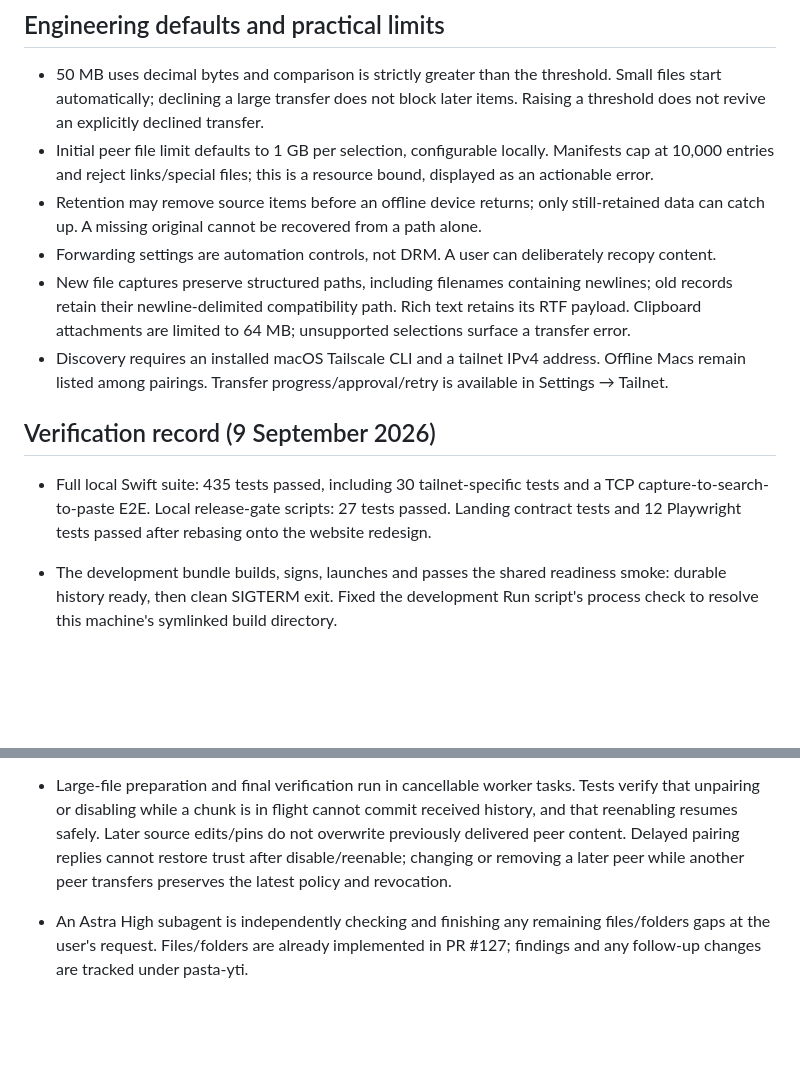
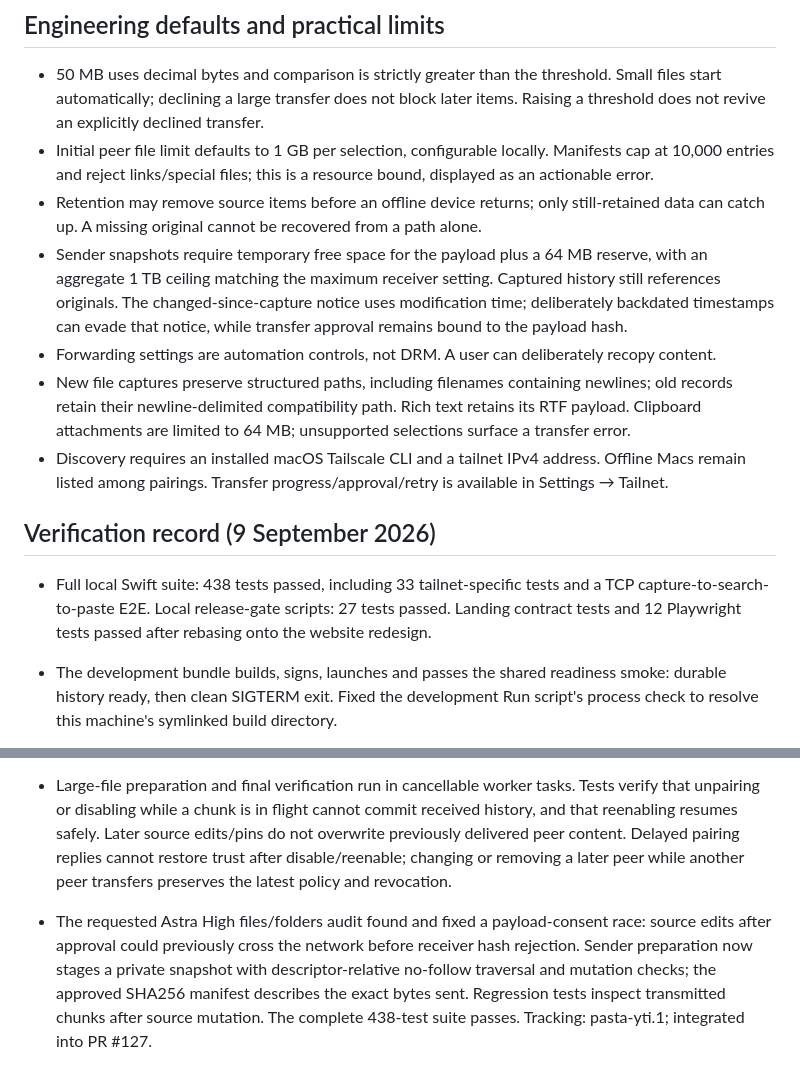
Before and after one commit to crmitchelmore/pasta, a Markdown page: Docs/tailnet-sync.md, 2 parts joined by grey strips. Rendered like a GitHub page; blank space fills up the shorter version.

Commit message:
docs(sync): record file snapshot audit and verification

```diff
--- a/Docs/tailnet-sync.md
+++ b/Docs/tailnet-sync.md
@@ -38,17 +38,18 @@ Pasta on personal Macs can explicitly pair across Apple accounts through an exis
 - 50 MB uses decimal bytes and comparison is strictly greater than the threshold. Small files start automatically; declining a large transfer does not block later items. Raising a threshold does not revive an explicitly declined transfer.
 - Initial peer file limit defaults to 1 GB per selection, configurable locally. Manifests cap at 10,000 entries and reject links/special files; this is a resource bound, displayed as an actionable error.
 - Retention may remove source items before an offline device returns; only still-retained data can catch up. A missing original cannot be recovered from a path alone.
+- Sender snapshots require temporary free space for the payload plus a 64 MB reserve, with an aggregate 1 TB ceiling matching the maximum receiver setting. Captured history still references originals. The changed-since-capture notice uses modification time; deliberately backdated timestamps can evade that notice, while transfer approval remains bound to the payload hash.
 - Forwarding settings are automation controls, not DRM. A user can deliberately recopy content.
 - New file captures preserve structured paths, including filenames containing newlines; old records retain their newline-delimited compatibility path. Rich text retains its RTF payload. Clipboard attachments are limited to 64 MB; unsupported selections surface a transfer error.
 - Discovery requires an installed macOS Tailscale CLI and a tailnet IPv4 address. Offline Macs remain listed among pairings. Transfer progress/approval/retry is available in Settings → Tailnet.
 
 ## Verification record (9 September 2026)
 
-- Full local Swift suite: 435 tests passed, including 30 tailnet-specific tests and a TCP capture-to-search-to-paste E2E. Local release-gate scripts: 27 tests passed. Landing contract tests and 12 Playwright tests passed after rebasing onto the website redesign.
+- Full local Swift suite: 438 tests passed, including 33 tailnet-specific tests and a TCP capture-to-search-to-paste E2E. Local release-gate scripts: 27 tests passed. Landing contract tests and 12 Playwright tests passed after rebasing onto the website redesign.
 - The development bundle builds, signs, launches and passes the shared readiness smoke: durable history ready, then clean SIGTERM exit. Fixed the development Run script's process check to resolve this machine's symlinked build directory.
 - Rendered Settings → Tailnet inspected with native accessibility and screenshots, including off/on/connected states. Actual listener observed bound exclusively to the local tailnet IPv4 address on TCP 45873; disabling removed the listener. No pairing or personal-history sharing enabled during this UI check.
 - The initial Tailscale probe found both visible Mac peers offline. The user confirmed an existing second tailnet Mac and explicitly moved real two-Mac/Tailscale/Keychain/target-dialog validation to after release on 9 September. This physical test no longer blocks release; automated TCP tests substitute inventory and credentials, so physical validation remains outstanding.
 - [PR #127](https://github.com/crmitchelmore/pasta/pull/127) is open with owner review requested. Native hosted iOS/macOS CI, independent review, and published release verification remain pending. Release requires all of them; do not infer shipment from these local results.
 
 - Large-file preparation and final verification run in cancellable worker tasks. Tests verify that unpairing or disabling while a chunk is in flight cannot commit received history, and that reenabling resumes safely. Later source edits/pins do not overwrite previously delivered peer content. Delayed pairing replies cannot restore trust after disable/reenable; changing or removing a later peer while another peer transfers preserves the latest policy and revocation.
-- An Astra High subagent is independently checking and finishing any remaining files/folders gaps at the user's request. Files/folders are already implemented in PR #127; findings and any follow-up changes are tracked under pasta-yti.
+- The requested Astra High files/folders audit found and fixed a payload-consent race: source edits after approval could previously cross the network before receiver hash rejection. Sender preparation now stages a private snapshot with descriptor-relative no-follow traversal and mutation checks; the approved SHA256 manifest describes the exact bytes sent. Regression tests inspect transmitted chunks after source mutation. The complete 438-test suite passes. Tracking: pasta-yti.1; integrated into PR #127.
```
